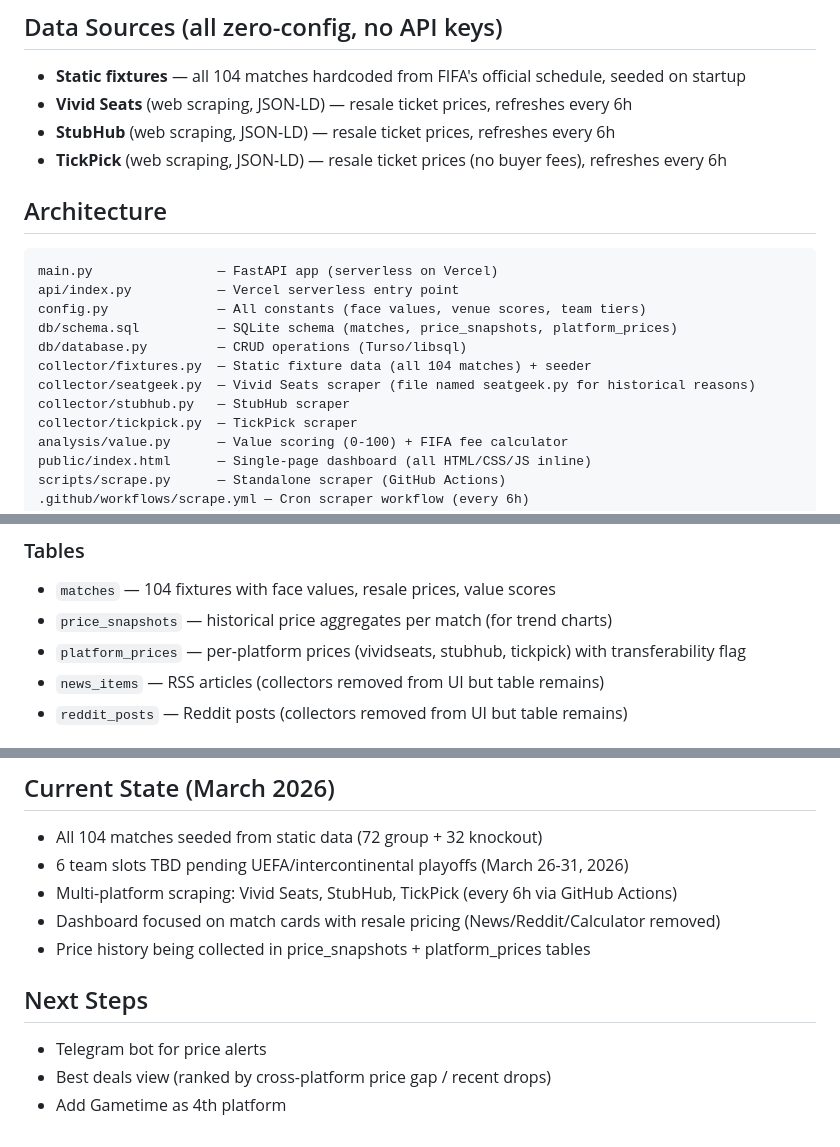
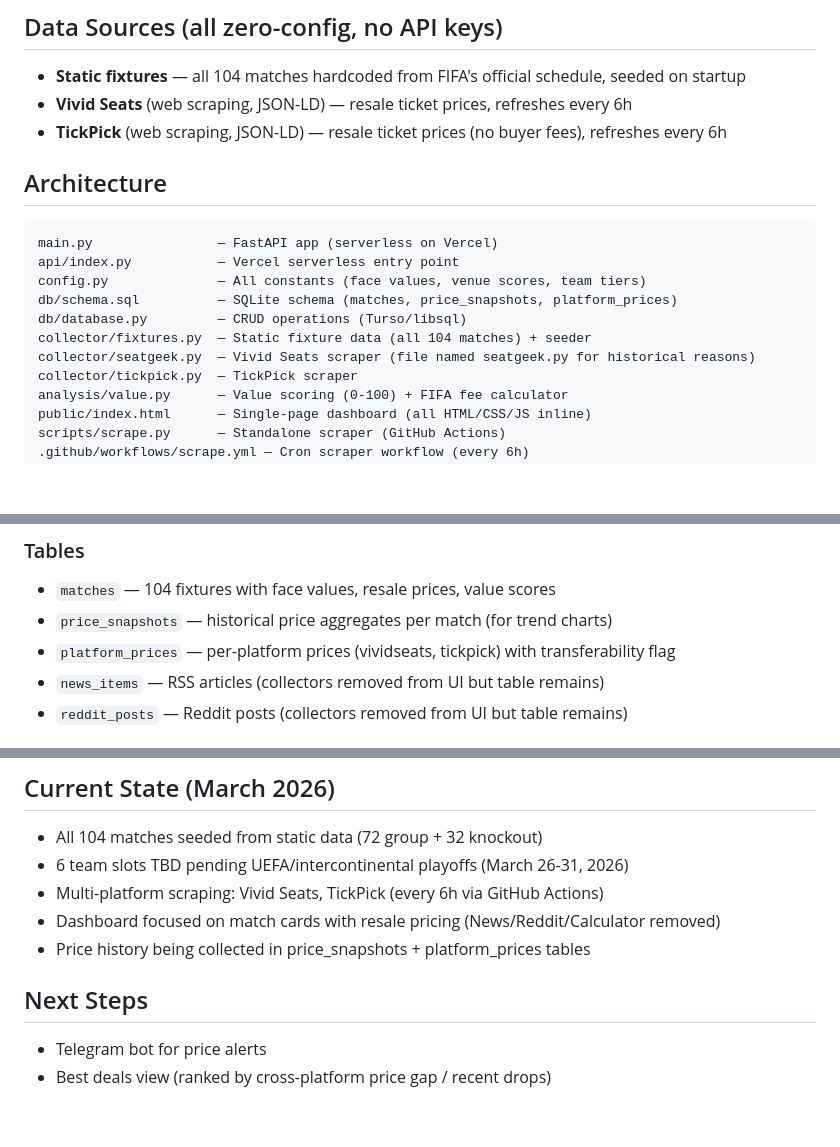
Before and after one commit to TomoeGozen82/world-cup-tickets, a Markdown page: CLAUDE.md, 3 parts joined by grey strips. Drawn GitHub-style; blank space fills up the shorter version.

```diff
--- a/CLAUDE.md
+++ b/CLAUDE.md
@@ -10,7 +10,6 @@ FIFA 2026 World Cup ticket investment tracker.
 ## Data Sources (all zero-config, no API keys)
 - **Static fixtures** — all 104 matches hardcoded from FIFA's official schedule, seeded on startup
 - **Vivid Seats** (web scraping, JSON-LD) — resale ticket prices, refreshes every 6h
-- **StubHub** (web scraping, JSON-LD) — resale ticket prices, refreshes every 6h
 - **TickPick** (web scraping, JSON-LD) — resale ticket prices (no buyer fees), refreshes every 6h
 
 ## Architecture
@@ -22,7 +21,6 @@ db/schema.sql          — SQLite schema (matches, price_snapshots, platform_pri
 db/database.py         — CRUD operations (Turso/libsql)
 collector/fixtures.py  — Static fixture data (all 104 matches) + seeder
 collector/seatgeek.py  — Vivid Seats scraper (file named seatgeek.py for historical reasons)
-collector/stubhub.py   — StubHub scraper
 collector/tickpick.py  — TickPick scraper
 analysis/value.py      — Value scoring (0-100) + FIFA fee calculator
 public/index.html      — Single-page dashboard (all HTML/CSS/JS inline)
@@ -39,7 +37,7 @@ docs/plans/            — Design docs and implementation plans
 ### Tables
 - `matches` — 104 fixtures with face values, resale prices, value scores
 - `price_snapshots` — historical price aggregates per match (for trend charts)
-- `platform_prices` — per-platform prices (vividseats, stubhub, tickpick) with transferability flag
+- `platform_prices` — per-platform prices (vividseats, tickpick) with transferability flag
 - `news_items` — RSS articles (collectors removed from UI but table remains)
 - `reddit_posts` — Reddit posts (collectors removed from UI but table remains)
 
@@ -80,11 +78,10 @@ gh workflow run scrape.yml
 ## Current State (March 2026)
 - All 104 matches seeded from static data (72 group + 32 knockout)
 - 6 team slots TBD pending UEFA/intercontinental playoffs (March 26-31, 2026)
-- Multi-platform scraping: Vivid Seats, StubHub, TickPick (every 6h via GitHub Actions)
+- Multi-platform scraping: Vivid Seats, TickPick (every 6h via GitHub Actions)
 - Dashboard focused on match cards with resale pricing (News/Reddit/Calculator removed)
 - Price history being collected in price_snapshots + platform_prices tables
 
 ## Next Steps
 - Telegram bot for price alerts
 - Best deals view (ranked by cross-platform price gap / recent drops)
-- Add Gametime as 4th platform
```
Also changed, not shown: other parts of CLAUDE.md (+1 -1 lines), README.md (+3 -5 lines).
